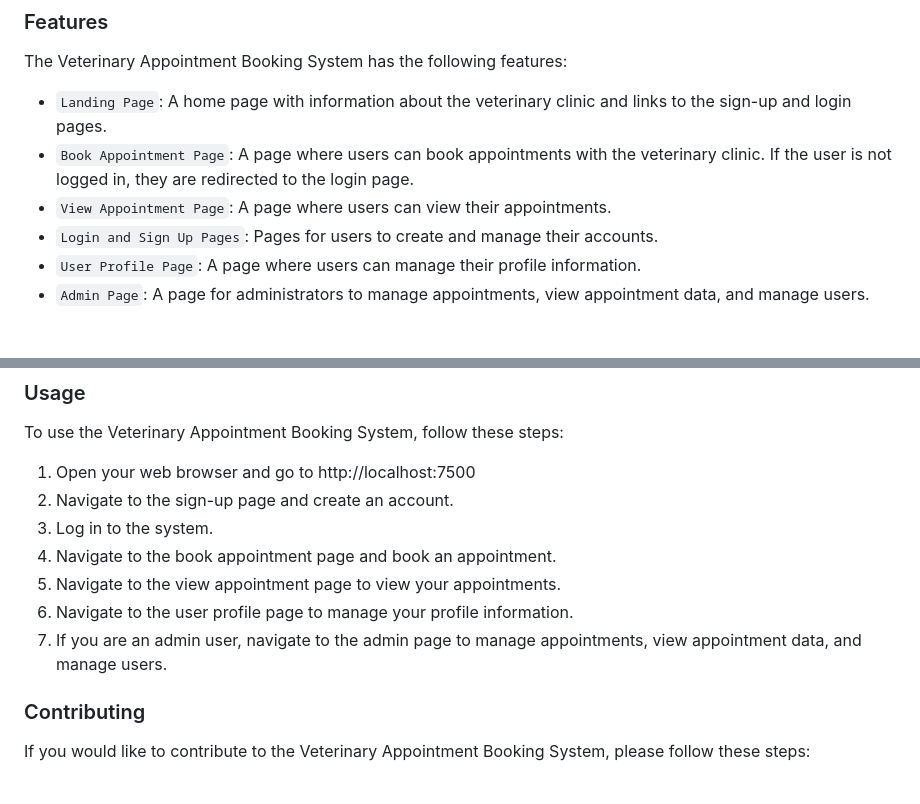
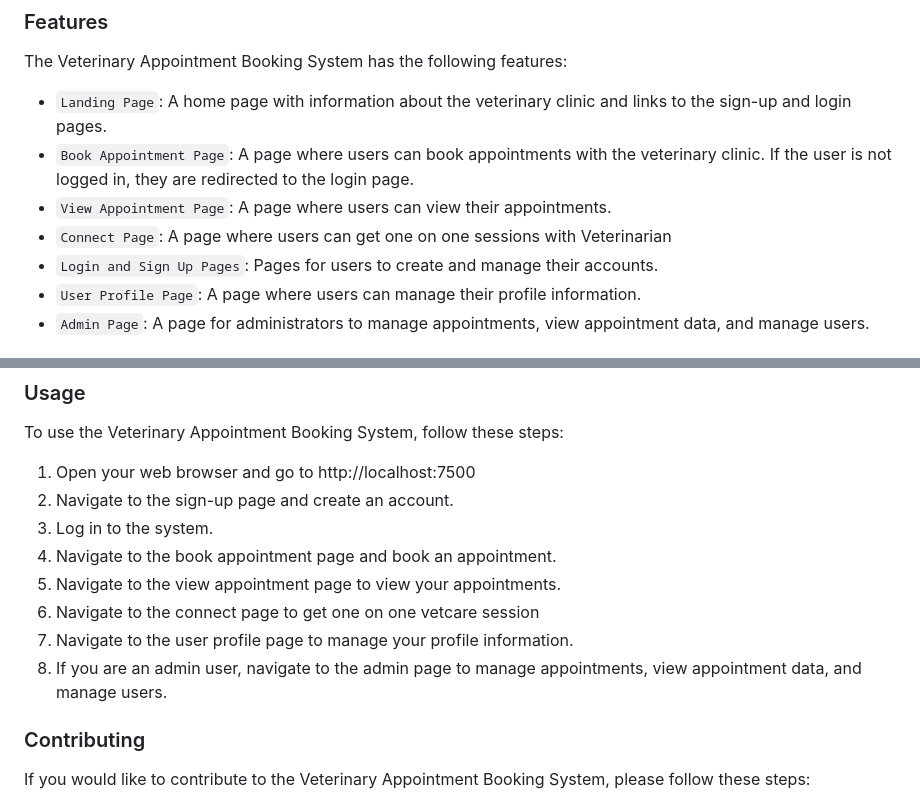
Before and after one commit to Tushargandhi07/Veterinary-appointment-booking, a Markdown page: README.md, 2 parts joined by grey strips. Rendered like a GitHub page.

```diff
--- a/README.md
+++ b/README.md
@@ -16,6 +21,7 @@ The Veterinary Appointment Booking System has the following features:
 - `Landing Page`: A home page with information about the veterinary clinic and links to the sign-up and login pages.
 - `Book Appointment Page`: A page where users can book appointments with the veterinary clinic. If the user is not logged in, they are redirected to the login page.
 - `View Appointment Page`: A page where users can view their appointments.
+- `Connect Page`: A page where users can get one on one sessions with Veterinarian
 - `Login and Sign Up Pages`: Pages for users to create and manage their accounts.
 - `User Profile Page`: A page where users can manage their profile information.
 - `Admin Page`: A page for administrators to manage appointments, view appointment data, and manage users.
@@ -76,8 +86,9 @@ To use the Veterinary Appointment Booking System, follow these steps:
 3. Log in to the system.
 4. Navigate to the book appointment page and book an appointment.
 5. Navigate to the view appointment page to view your appointments.
-6. Navigate to the user profile page to manage your profile information.
-7. If you are an admin user, navigate to the admin page to manage appointments, view appointment data, and manage users.
+6. Navigate to the connect page to get one on one vetcare session
+7. Navigate to the user profile page to manage your profile information.
+8. If you are an admin user, navigate to the admin page to manage appointments, view appointment data, and manage users.
 
 ### Contributing
 If you would like to contribute to the Veterinary Appointment Booking System, please follow these steps:
```
Also changed, not shown: other parts of README.md (+9 -0 lines).
